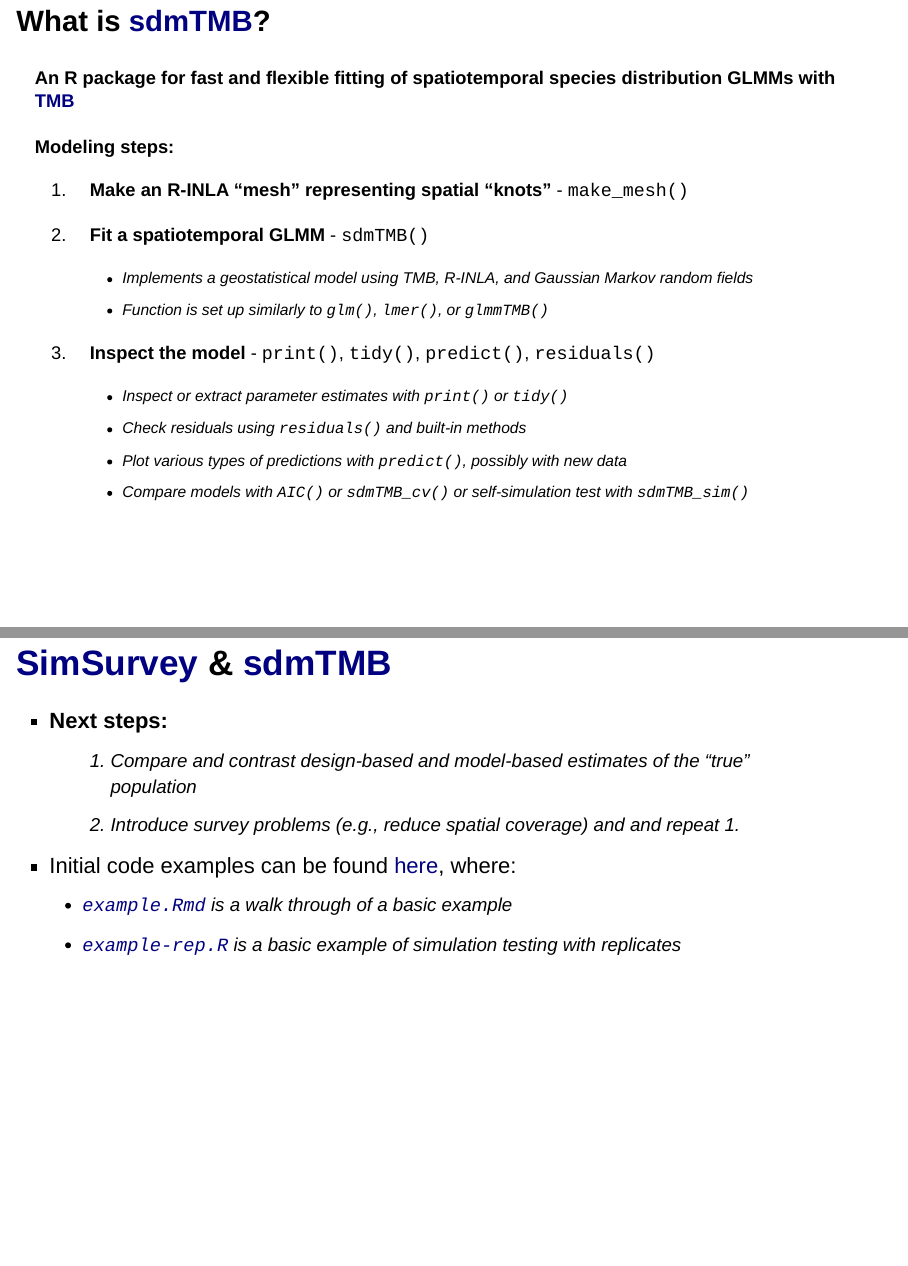
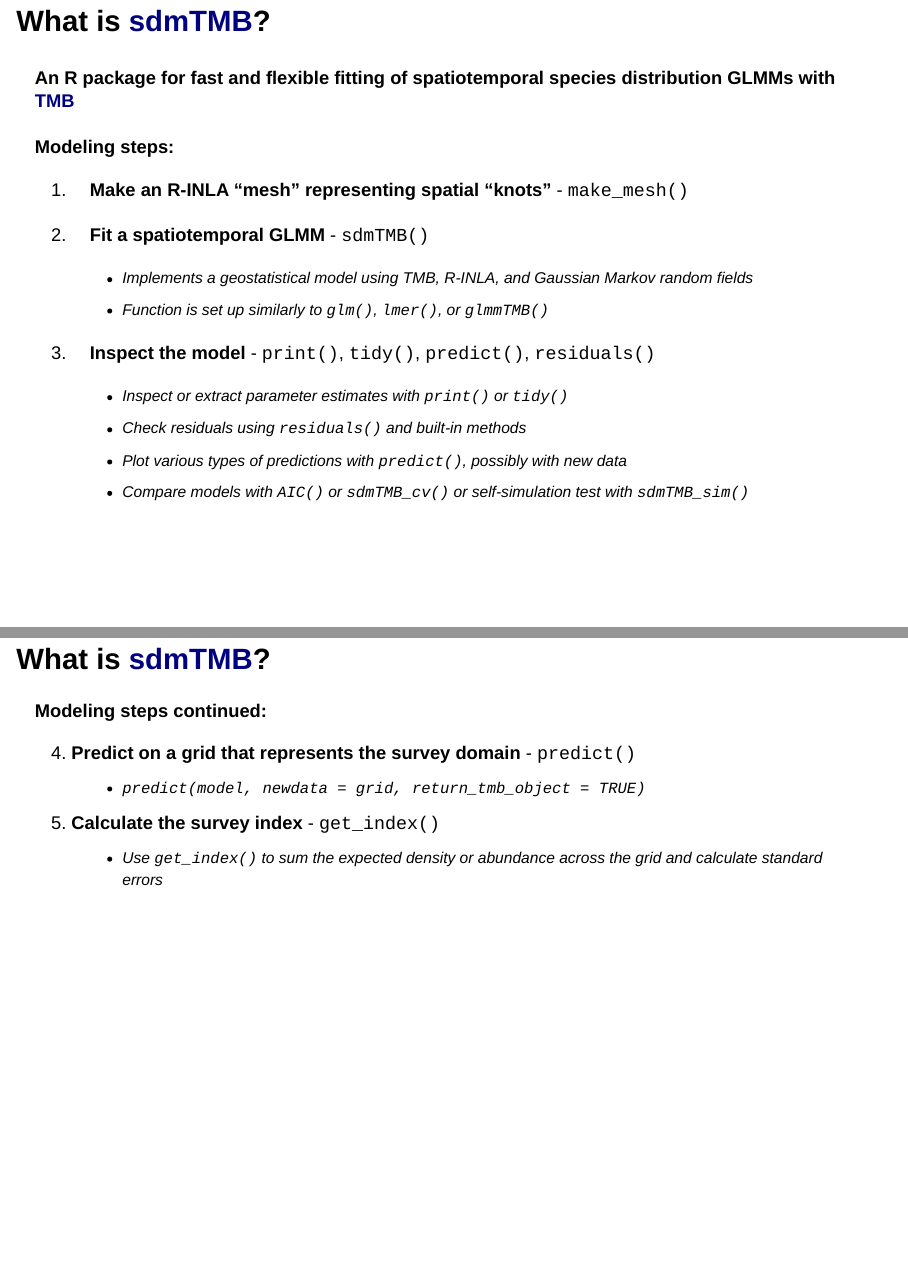
Before and after one commit to TESA-workshops/sim-geostat-survey, an R Markdown document (presentation/sim-geostat-survey-presentation.Rmd): pages 12 and 13 of 13 before the commit and pages 12 and 13 of 14 after it, joined at a grey line. Rendered offline with R 4.5, knitr and Pandoc, with nearby package versions; drawn as Slidy slides in place of the format the file asks for.

Commit message:
Add steps 4, 5 with sdmTMB to presentation

```diff
--- a/presentation/sim-geostat-survey-presentation.Rmd
+++ b/presentation/sim-geostat-survey-presentation.Rmd
@@ -228,6 +228,21 @@ Assumptions are rarely perfect <br> (normal or abnormal?)
     - Plot various types of predictions with `predict()`, possibly with new data
     - Compare models with `AIC()` or `sdmTMB_cv()` or self-simulation test with `sdmTMB_sim()`
 
+## What is [sdmTMB](https://github.com/pbs-assess/sdmTMB)? {.smaller}
+
+**Modeling steps continued:**
+
+<ol start=4>
+<li> **Predict on a grid that represents the survey domain** - `predict()`
+<ul>
+<li> `predict(model, newdata = grid, return_tmb_object = TRUE)`
+</ul>
+
+<li> **Calculate the survey index** - `get_index()`
+<ul>
+<li> Use `get_index()` to sum the expected density or abundance across the grid and calculate standard errors
+</ul>
+</ol>
 
 ## [SimSurvey](https://github.com/PaulRegular/SimSurvey) & [sdmTMB](https://github.com/pbs-assess/sdmTMB)
 
```
